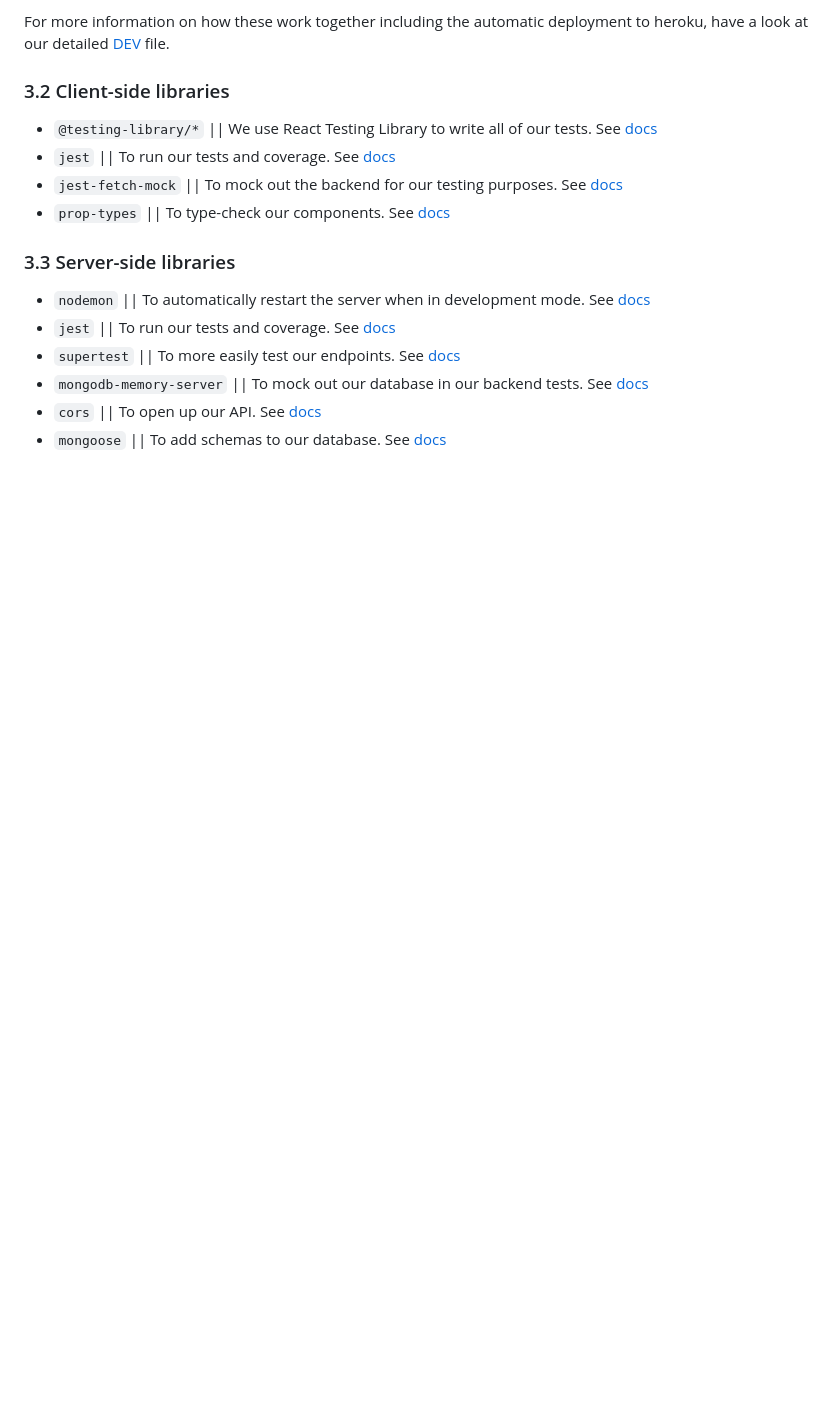
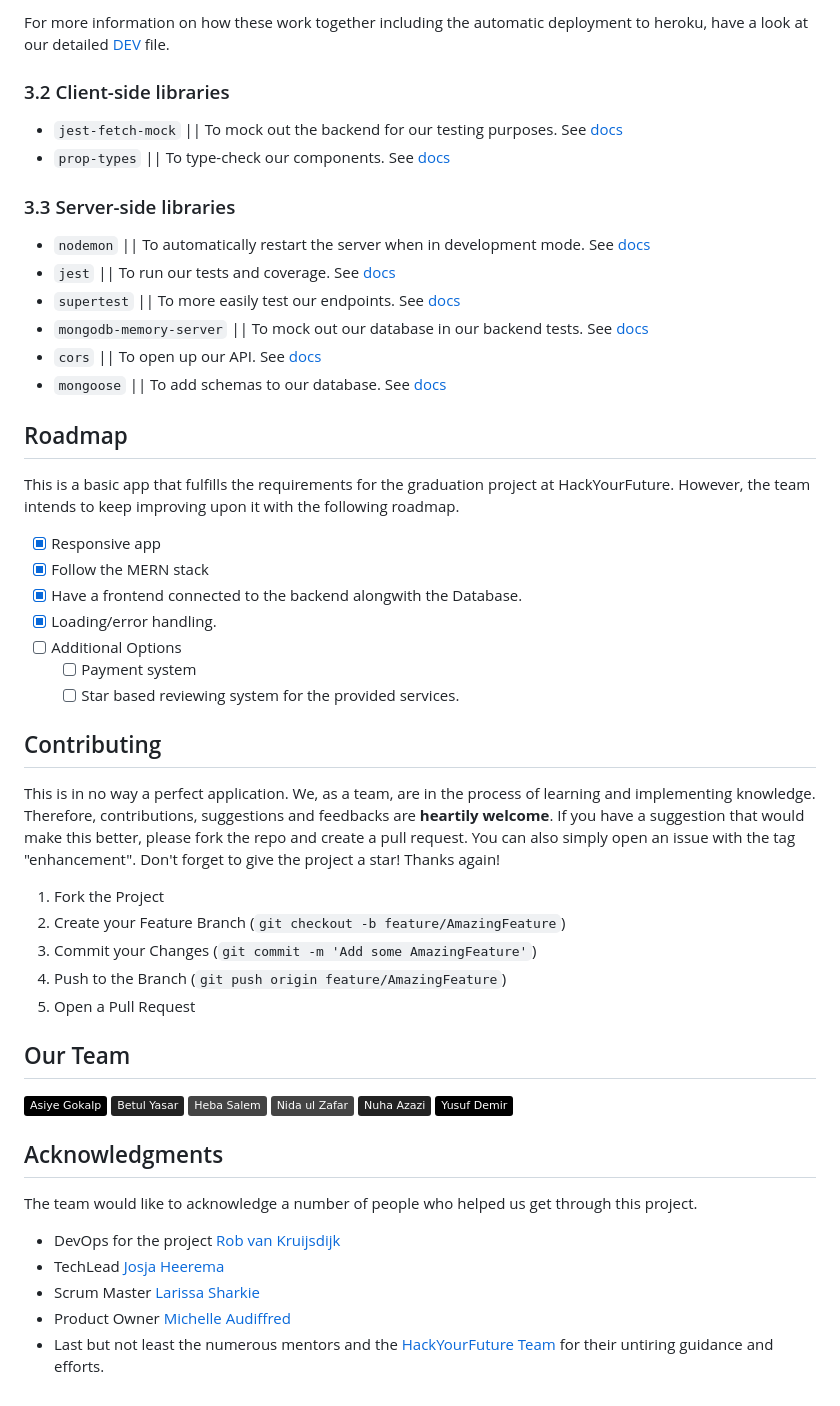
Before and after one commit to AsiyeGokalp/Courier4Me, a Markdown page: README.md, the part around one of its changes. Rendered like a GitHub page; badges without logos; blank space fills up the shorter version.

```diff
--- a/README.md
+++ b/README.md
@@ -233,8 +220,6 @@ For more information on how these work together including the automatic deployme
 
 ### 3.2 Client-side libraries
 
-- `@testing-library/*` || We use React Testing Library to write all of our tests. See [docs](https://testing-library.com/docs/react-testing-library/intro/)
-- `jest` || To run our tests and coverage. See [docs](https://jestjs.io/)
 - `jest-fetch-mock` || To mock out the backend for our testing purposes. See [docs](https://github.com/jefflau/jest-fetch-mock#readme)
 - `prop-types` || To type-check our components. See [docs](https://github.com/facebook/prop-types)
 
@@ -246,3 +231,45 @@ For more information on how these work together including the automatic deployme
 - `mongodb-memory-server` || To mock out our database in our backend tests. See [docs](https://github.com/nodkz/mongodb-memory-server)
 - `cors` || To open up our API. See [docs](https://github.com/expressjs/cors#readme)
 - `mongoose` || To add schemas to our database. See [docs](https://mongoosejs.com/)
+
+## Roadmap
+
+This is a basic app that fulfills the requirements for the graduation project at HackYourFuture. However, the team intends to keep improving upon it with the following roadmap.
+
+- [x] Responsive app
+- [x] Follow the MERN stack
+- [x] Have a frontend connected to the backend alongwith the Database.
+- [x] Loading/error handling.
+- [ ] Additional Options
+  - [ ] Payment system
+  - [ ] Star based reviewing system for the provided services.
+
+## Contributing
+
+This is in no way a perfect application. We, as a team, are in the process of learning and implementing knowledge. Therefore, contributions, suggestions and feedbacks are **heartily welcome**. If you have a suggestion that would make this better, please fork the repo and create a pull request. You can also simply open an issue with the tag "enhancement".
+Don't forget to give the project a star! Thanks again!
+
+1. Fork the Project
+2. Create your Feature Branch (`git checkout -b feature/AmazingFeature`)
+3. Commit your Changes (`git commit -m 'Add some AmazingFeature'`)
+4. Push to the Branch (`git push origin feature/AmazingFeature`)
+5. Open a Pull Request
+
+## Our Team
+
+[<img src="https://img.shields.io/badge/-Asiye Gokalp-000?logo=github" height="30" alt="Github">](https://github.com/AsiyeGokalp)
+[<img src="https://img.shields.io/badge/-Betul Yasar-222?logo=github" height="30" alt="Github">](https://github.com/betysr)
+[<img src="https://img.shields.io/badge/-Heba Salem-444?logo=github" height="30" alt="Github">](https://github.com/hebaMak)
+[<img src="https://img.shields.io/badge/-Nida ul Zafar-444?logo=github" height="30" alt="Github">](https://github.com/nidaulzafar)
+[<img src="https://img.shields.io/badge/-Nuha Azazi-222?logo=github" height="30" alt="Github">](https://github.com/noshacode)
+[<img src="https://img.shields.io/badge/-Yusuf Demir-000?logo=github" height="30" alt="Github">](https://github.com/yusufDemir9110)
+
+## Acknowledgments
+
+The team would like to acknowledge a number of people who helped us get through this project.
+
+- DevOps for the project [Rob van Kruijsdijk](https://github.com/robvk)
+- TechLead [Josja Heerema](https://github.com/J05J4)
+- Scrum Master [Larissa Sharkie](https://www.linkedin.com/in/larissa-sharkie-6a888553/)
+- Product Owner [Michelle Audiffred](https://www.linkedin.com/in/michelleaudiffred/)
+- Last but not least the numerous mentors and the [HackYourFuture Team](https://github.com/HackYourFuture) for their untiring guidance and efforts.
```
Also changed, not shown: other parts of README.md (+27 -40 lines).
